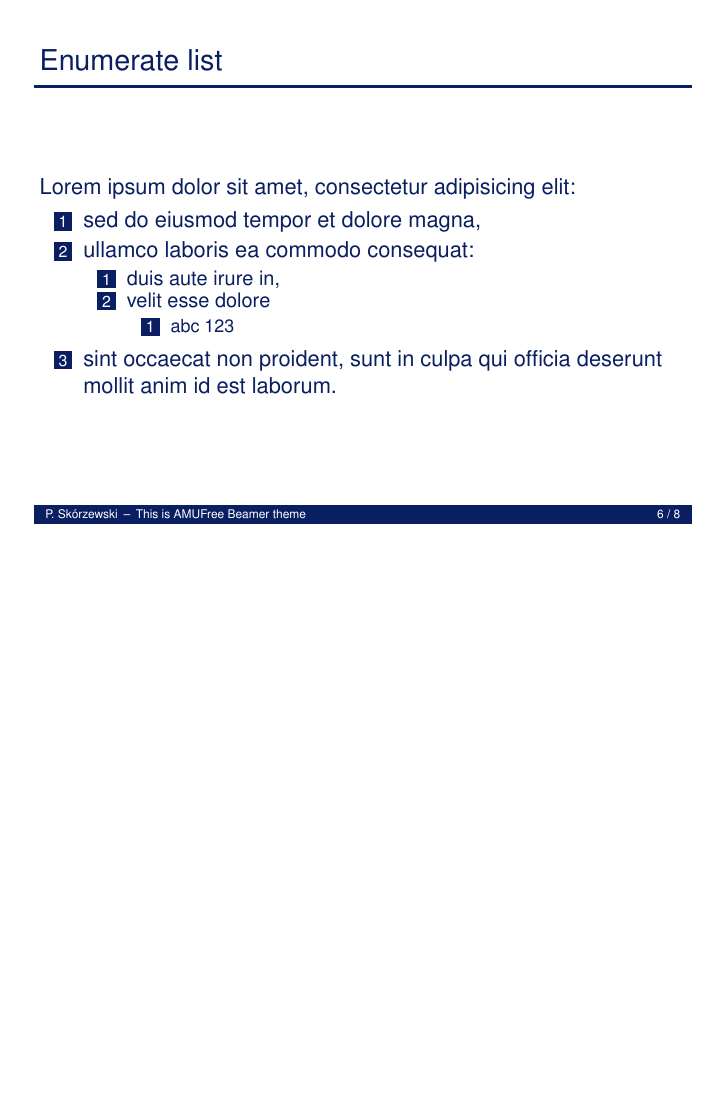
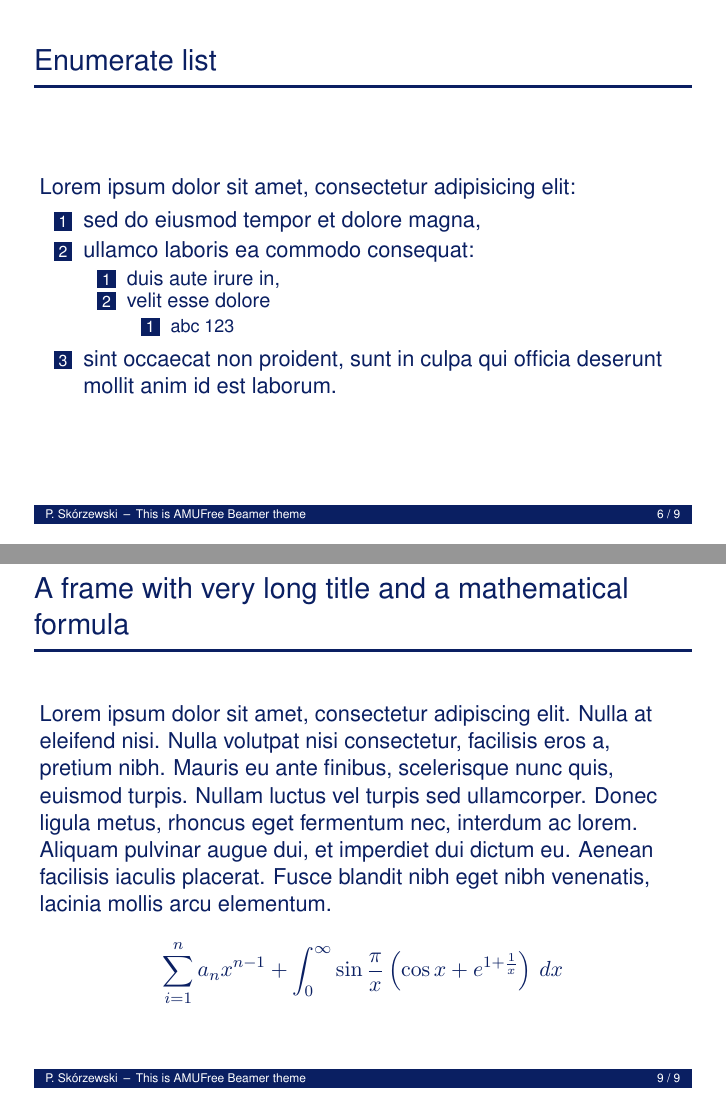
Before and after one commit to skorzewski/amu-beamer, LaTeX slides (example-free.tex, which reads beamerthemeAMUFree.sty): page 6 of 8 before the commit and pages 6 and 9 of 9 after it, the two joined at a grey line, the shorter picture padded with empty space. Compiled offline with pdfLaTeX.

Commit message:
Update AMUFree beamer theme

```diff
--- a/beamerthemeAMUFree.sty
+++ b/beamerthemeAMUFree.sty
@@ -9,27 +9,6 @@
 % created: 27 Sep, 2017
 % version: draft
 %
-
-% -------------------------------------------------------------------------
-% Introduce options
-
-\newif\ifbeamer@english
-\beamer@englishfalse
-\DeclareOptionBeamer{english}{\beamer@englishtrue}
-
-\newif\ifbeamer@blue
-\beamer@bluefalse
-\DeclareOptionBeamer{blue}{\beamer@bluetrue}
-
-% \newif\ifbeamer@centertitle
-% \beamer@centertitlefalse
-% \DeclareOptionBeamer{centertitle}{\beamer@centertitletrue}
-
-% \newif\ifbeamer@wmilogo
-% \beamer@wmilogofalse
-% \DeclareOptionBeamer{wmilogo}{\beamer@wmilogotrue}
-
-\ProcessOptionsBeamer
 
 % -------------------------------------------------------------------------
 % Defining the preamle
@@ -164,24 +143,6 @@
 
 }
 
-% Frame backgrounds
-
-\ifbeamer@blue%
-    \ifbeamer@english%
-        \pgfdeclareimage[width=\paperwidth]{psiTitleSlide}{img/psi-titleslide-en-blue.png}
-    \else%
-        \pgfdeclareimage[width=\paperwidth]{psiTitleSlide}{img/psi-titleslide-pl-blue.png}
-    \fi%
-    \pgfdeclareimage[width=\paperwidth,page=0]{psiBackground}{img/psi-background-blue.png}
-\else%
-    \ifbeamer@english%
-        \pgfdeclareimage[width=\paperwidth]{psiTitleSlide}{img/psi-titleslide-en-red.png}
-    \else%
-        \pgfdeclareimage[width=\paperwidth]{psiTitleSlide}{img/psi-titleslide-pl-red.png}
-    \fi%
-    \pgfdeclareimage[width=\paperwidth,page=0]{psiBackground}{img/psi-background-red.png}
-\fi%
-
 
 % Frame title
 
@@ -193,11 +154,11 @@
     \end{beamercolorbox}%
 \end{textblock*}%
 
-  \vskip0.2cm%
-  \begin{beamercolorbox}[wd=7.8cm,ht=1cm,left]{frame title}%
+\vskip0.2cm%
+\begin{beamercolorbox}[wd=11.6cm,ht=1cm,left]{frame title}%
     {\usebeamerfont{frametitle}\usebeamercolor[fg]{frametitle}\insertframetitle\par}%
-  \end{beamercolorbox}%
-  \vfil%
+\end{beamercolorbox}%
+\vfil%
 }
 
 % Footer
--- a/example-free.tex
+++ b/example-free.tex
@@ -102,4 +102,13 @@
 
 \end{frame}
 
+\begin{frame}
+	\frametitle{A frame with very long title and a mathematical formula}
+
+Lorem ipsum dolor sit amet, consectetur adipiscing elit. Nulla at eleifend nisi. Nulla volutpat nisi consectetur, facilisis eros a, pretium nibh. Mauris eu ante finibus, scelerisque nunc quis, euismod turpis. Nullam luctus vel turpis sed ullamcorper. Donec ligula metus, rhoncus eget fermentum nec, interdum ac lorem. Aliquam pulvinar augue dui, et imperdiet dui dictum eu. Aenean facilisis iaculis placerat. Fusce blandit nibh eget nibh venenatis, lacinia mollis arcu elementum.
+
+$$ \sum_{i=1}^n a_n x^{n-1} + \int_0^\infty \sin\frac{\pi}{x} \left ( \cos x + e^{1 + \frac{1}{x}} \right ) \, dx	$$
+
+\end{frame}
+
 \end{document}
```
Also changed, not shown: example-free.pdf.
